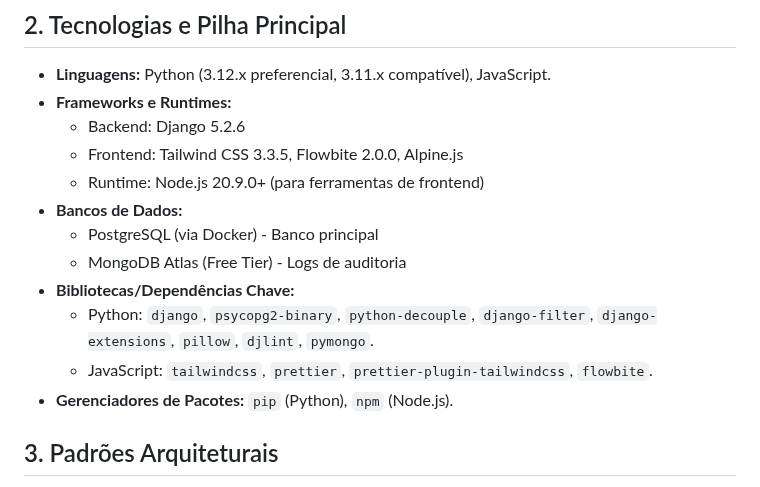
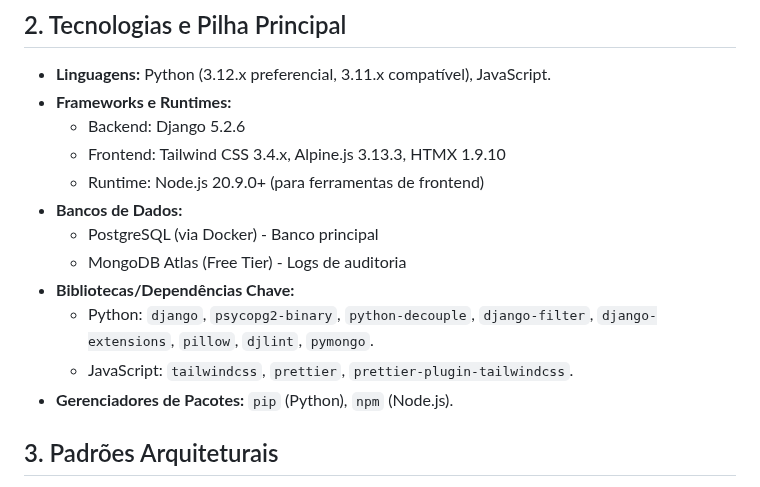
Before and after one commit to Prefeitura-Municipal-de-Novo-Horizonte/sisinfo-v2, a Markdown page: docs/GEMINI.md, the part around the change. Rendered like a GitHub page.

```diff
--- a/docs/GEMINI.md
+++ b/docs/GEMINI.md
@@ -12,14 +12,14 @@ Este documento fornece o contexto essencial para os modelos de IA que interagem
 *   **Linguagens:** Python (3.12.x preferencial, 3.11.x compatível), JavaScript.
 *   **Frameworks e Runtimes:**
     *   Backend: Django 5.2.6
-    *   Frontend: Tailwind CSS 3.3.5, Flowbite 2.0.0, Alpine.js
+    *   Frontend: Tailwind CSS 3.4.x, Alpine.js 3.13.3, HTMX 1.9.10
     *   Runtime: Node.js 20.9.0+ (para ferramentas de frontend)
 *   **Bancos de Dados:**
     *   PostgreSQL (via Docker) - Banco principal
     *   MongoDB Atlas (Free Tier) - Logs de auditoria
 *   **Bibliotecas/Dependências Chave:**
     *   Python: `django`, `psycopg2-binary`, `python-decouple`, `django-filter`, `django-extensions`, `pillow`, `djlint`, `pymongo`.
-    *   JavaScript: `tailwindcss`, `prettier`, `prettier-plugin-tailwindcss`, `flowbite`.
+    *   JavaScript: `tailwindcss`, `prettier`, `prettier-plugin-tailwindcss`.
 *   **Gerenciadores de Pacotes:** `pip` (Python), `npm` (Node.js).
 
 ## 3. Padrões Arquiteturais
```
Also changed, not shown: README.md (+7 -3 lines).
